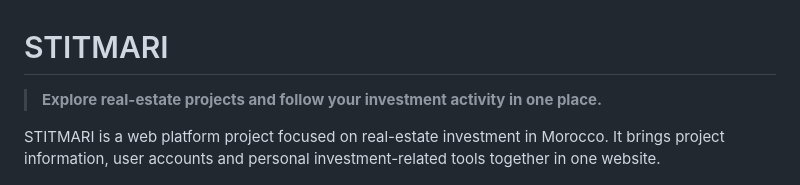
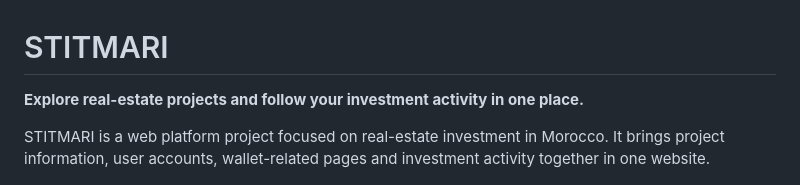
Before and after one commit to 11y45/Dj-stitmari, a Markdown page: README.md, the part around one of its changes. Drawn GitHub-style.

```diff
--- a/README.md
+++ b/README.md
@@ -1,6 +1,6 @@
 # STITMARI
 
-> **Explore real-estate projects and follow your investment activity in one place.**
+**Explore real-estate projects and follow your investment activity in one place.**
 
-STITMARI is a web platform project focused on real-estate investment in Morocco. It brings project information, user accounts and personal investment-related tools together in one website.
+STITMARI is a web platform project focused on real-estate investment in Morocco. It brings project information, user accounts, wallet-related pages and investment activity together in one website.
 
```
Also changed, not shown: other parts of README.md (+23 -63 lines), docs/screenshots/05-wallet.png, docs/screenshots/06-investments.png (added), docs/screenshots/07-transactions.png (added).
